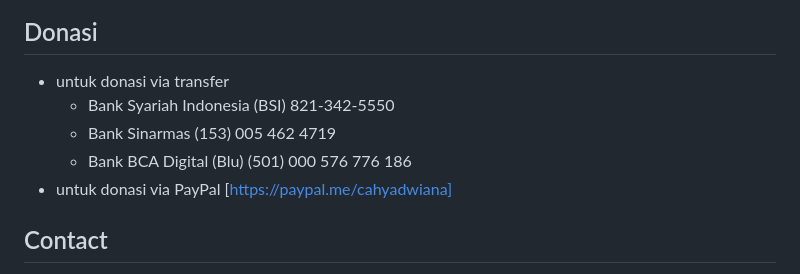
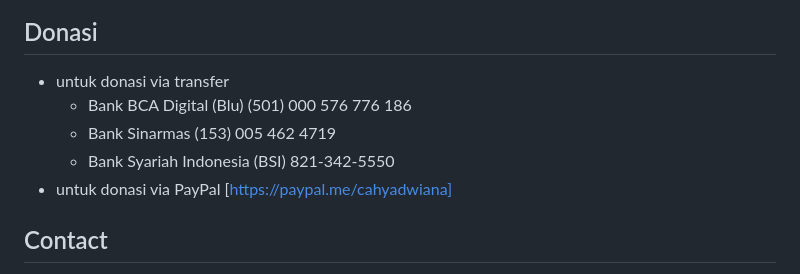
Before and after one commit to cahyadsn/papi, a Markdown page: README.md, the part around the change. Rendered like a GitHub page.

```diff
--- a/README.md
+++ b/README.md
@@ -35,9 +35,9 @@ Link demo : [https://psycho.cahyadsn.com/papi](https://psycho.cahyadsn.com/papi)
 
 ## Donasi
 - untuk donasi via transfer
+    - Bank BCA Digital (Blu) (501) 000 576 776 186
+    - Bank Sinarmas (153) 005 462 4719
     - Bank Syariah Indonesia (BSI) 821-342-5550
-    - Bank Sinarmas (153) 005 462 4719
-    - Bank BCA Digital (Blu) (501) 000 576 776 186
 - untuk donasi via PayPal [https://paypal.me/cahyadwiana]
 
 ## Contact
```
